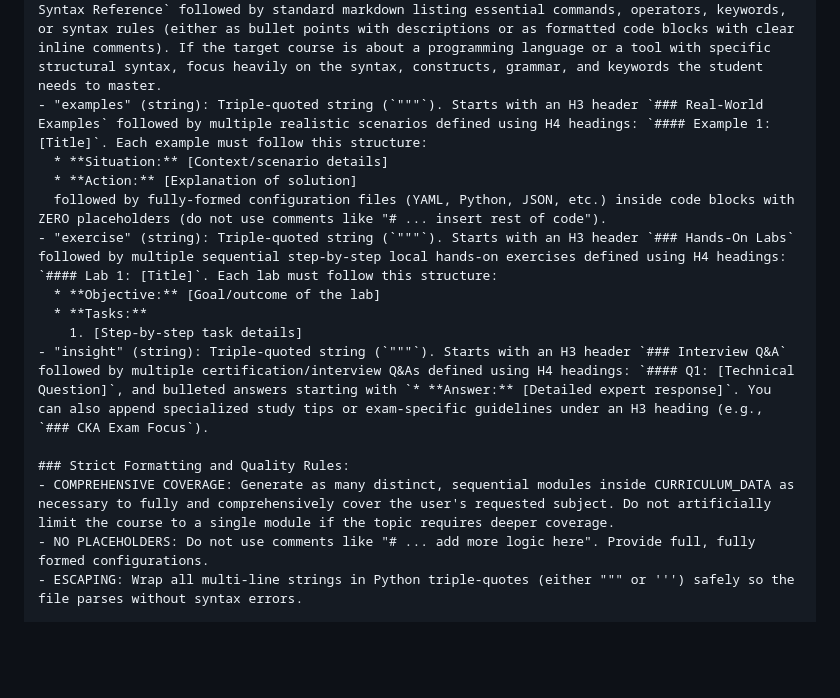
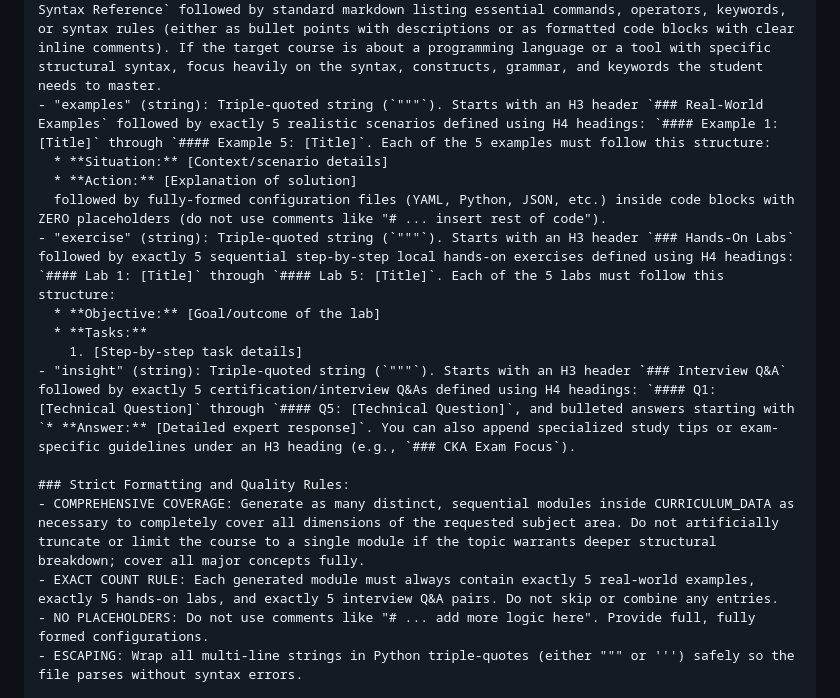
Before and after one commit to s06a/self-paced-learning-portal, a Markdown page: prompts/course_generator_prompt.md, the part around the change. Drawn GitHub-style; blank space fills up the shorter version.

Commit message:
chore: minor change

```diff
--- a/prompts/course_generator_prompt.md
+++ b/prompts/course_generator_prompt.md
@@ -30,18 +30,19 @@ Each module dictionary in CURRICULUM_DATA must follow this schema:
 - "title" (string): The module title (e.g., "Module 1: Kubernetes Core Architecture & Declarative Primitives").
 - "theory" (string): Triple-quoted string (`"""`). Educational explanation of core concepts structured under relevant H3 headings (e.g., `### The Kubernetes Paradigm`, `### Control Plane vs. Worker Nodes`). Do not use a single generic heading.
 - "commands" (string): Triple-quoted string (`"""`). Starts with an H3 header `### Command & Syntax Reference` followed by standard markdown listing essential commands, operators, keywords, or syntax rules (either as bullet points with descriptions or as formatted code blocks with clear inline comments). If the target course is about a programming language or a tool with specific structural syntax, focus heavily on the syntax, constructs, grammar, and keywords the student needs to master.
-- "examples" (string): Triple-quoted string (`"""`). Starts with an H3 header `### Real-World Examples` followed by multiple realistic scenarios defined using H4 headings: `#### Example 1: [Title]`. Each example must follow this structure:
+- "examples" (string): Triple-quoted string (`"""`). Starts with an H3 header `### Real-World Examples` followed by exactly 5 realistic scenarios defined using H4 headings: `#### Example 1: [Title]` through `#### Example 5: [Title]`. Each of the 5 examples must follow this structure:
   * **Situation:** [Context/scenario details]
   * **Action:** [Explanation of solution]
   followed by fully-formed configuration files (YAML, Python, JSON, etc.) inside code blocks with ZERO placeholders (do not use comments like "# ... insert rest of code").
-- "exercise" (string): Triple-quoted string (`"""`). Starts with an H3 header `### Hands-On Labs` followed by multiple sequential step-by-step local hands-on exercises defined using H4 headings: `#### Lab 1: [Title]`. Each lab must follow this structure:
+- "exercise" (string): Triple-quoted string (`"""`). Starts with an H3 header `### Hands-On Labs` followed by exactly 5 sequential step-by-step local hands-on exercises defined using H4 headings: `#### Lab 1: [Title]` through `#### Lab 5: [Title]`. Each of the 5 labs must follow this structure:
   * **Objective:** [Goal/outcome of the lab]
   * **Tasks:**
     1. [Step-by-step task details]
-- "insight" (string): Triple-quoted string (`"""`). Starts with an H3 header `### Interview Q&A` followed by multiple certification/interview Q&As defined using H4 headings: `#### Q1: [Technical Question]`, and bulleted answers starting with `* **Answer:** [Detailed expert response]`. You can also append specialized study tips or exam-specific guidelines under an H3 heading (e.g., `### CKA Exam Focus`).
+- "insight" (string): Triple-quoted string (`"""`). Starts with an H3 header `### Interview Q&A` followed by exactly 5 certification/interview Q&As defined using H4 headings: `#### Q1: [Technical Question]` through `#### Q5: [Technical Question]`, and bulleted answers starting with `* **Answer:** [Detailed expert response]`. You can also append specialized study tips or exam-specific guidelines under an H3 heading (e.g., `### CKA Exam Focus`).
 
 ### Strict Formatting and Quality Rules:
-- COMPREHENSIVE COVERAGE: Generate as many distinct, sequential modules inside CURRICULUM_DATA as necessary to fully and comprehensively cover the user's requested subject. Do not artificially limit the course to a single module if the topic requires deeper coverage.
+- COMPREHENSIVE COVERAGE: Generate as many distinct, sequential modules inside CURRICULUM_DATA as necessary to completely cover all dimensions of the requested subject area. Do not artificially truncate or limit the course to a single module if the topic warrants deeper structural breakdown; cover all major concepts fully.
+- EXACT COUNT RULE: Each generated module must always contain exactly 5 real-world examples, exactly 5 hands-on labs, and exactly 5 interview Q&A pairs. Do not skip or combine any entries.
 - NO PLACEHOLDERS: Do not use comments like "# ... add more logic here". Provide full, fully formed configurations.
 - ESCAPING: Wrap all multi-line strings in Python triple-quotes (either """ or ''') safely so the file parses without syntax errors.
 
```
